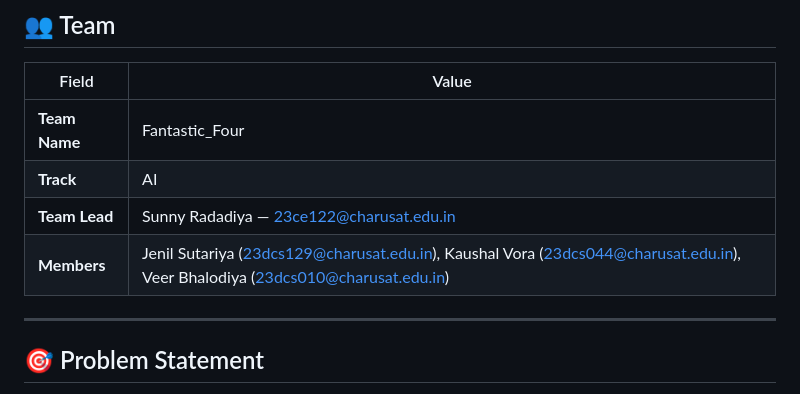
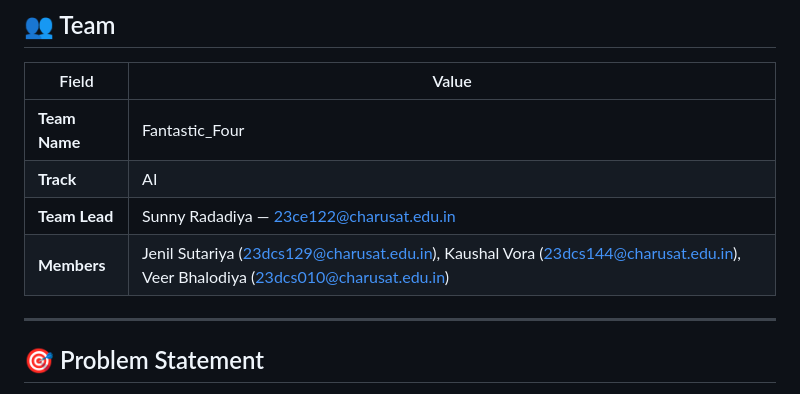
Before and after one commit to Sunny2307/IBM-BOB-hackathon, a Markdown page: README.md, the part around the change. Rendered like a GitHub page.

Commit message:
Update member email for Kaushal Vora

```diff
--- a/README.md
+++ b/README.md
@@ -11,7 +11,7 @@
 | **Team Name** | Fantastic_Four |
 | **Track** | AI |
 | **Team Lead** | Sunny Radadiya — 23ce122@charusat.edu.in |
-| **Members** | Jenil Sutariya (23dcs129@charusat.edu.in), Kaushal Vora (23dcs044@charusat.edu.in), Veer Bhalodiya (23dcs010@charusat.edu.in) |
+| **Members** | Jenil Sutariya (23dcs129@charusat.edu.in), Kaushal Vora (23dcs144@charusat.edu.in), Veer Bhalodiya (23dcs010@charusat.edu.in) |
 
 ---
 
```
